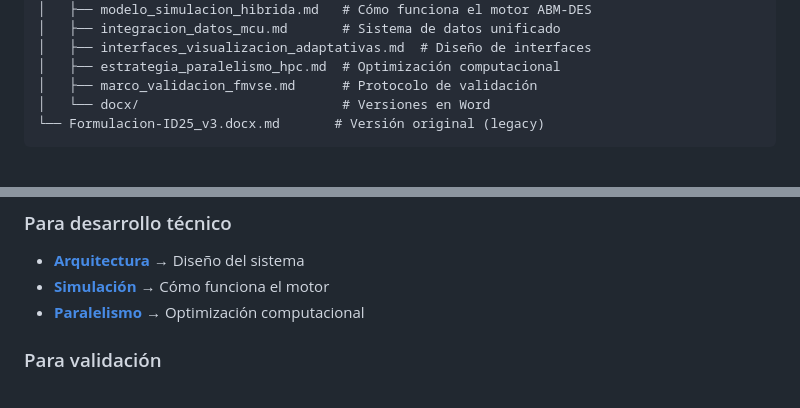
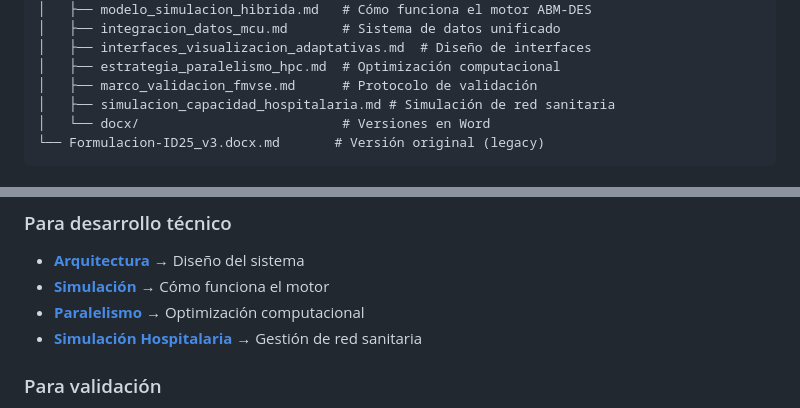
Before and after one commit to kreiack/imasde, a Markdown page: README.md, 2 parts joined by grey strips. Drawn GitHub-style.

````diff
--- a/README.md
+++ b/README.md
@@ -59,6 +59,7 @@ investigacionydesarrollo/
 │   ├── interfaces_visualizacion_adaptativas.md  # Diseño de interfaces
 │   ├── estrategia_paralelismo_hpc.md  # Optimización computacional
 │   ├── marco_validacion_fmvse.md      # Protocolo de validación
+│   ├── simulacion_capacidad_hospitalaria.md # Simulación de red sanitaria
 │   └── docx/                          # Versiones en Word
 └── Formulacion-ID25_v3.docx.md       # Versión original (legacy)
 ```
@@ -165,6 +166,7 @@ Estamos validando con estos casos reales:
 - **[Arquitectura](new/arquitectura_sistema_pigem.md)** → Diseño del sistema
 - **[Simulación](new/modelo_simulacion_hibrida.md)** → Cómo funciona el motor
 - **[Paralelismo](new/estrategia_paralelismo_hpc.md)** → Optimización computacional
+- **[Simulación Hospitalaria](new/simulacion_capacidad_hospitalaria.md)** → Gestión de red sanitaria
 
 ### Para validación
 - **[Marco FMVSE](new/marco_validacion_fmvse.md)** → Protocolo de validación
````
Also changed, not shown: new/formulario2.md (+13 -3 lines), new/simulacion_capacidad_hospitalaria.md (added, +94 -0 lines).
